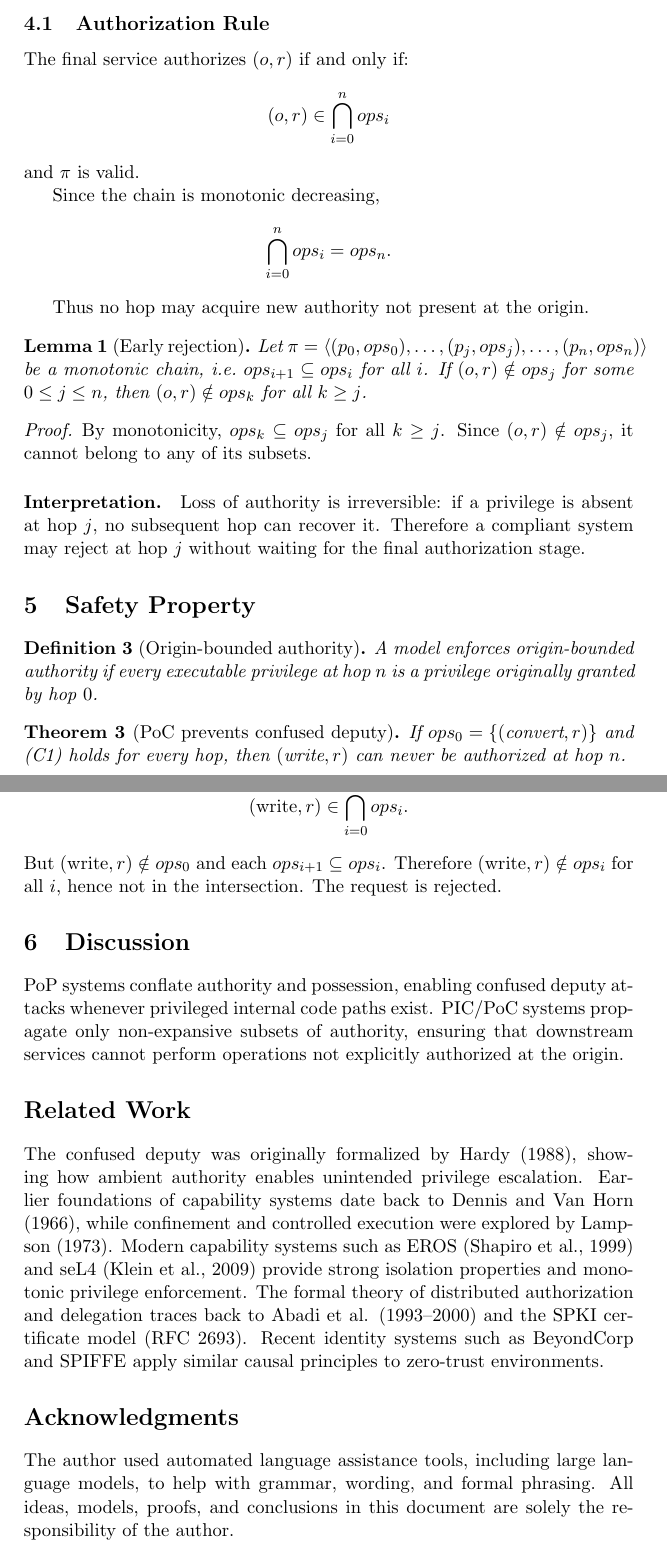
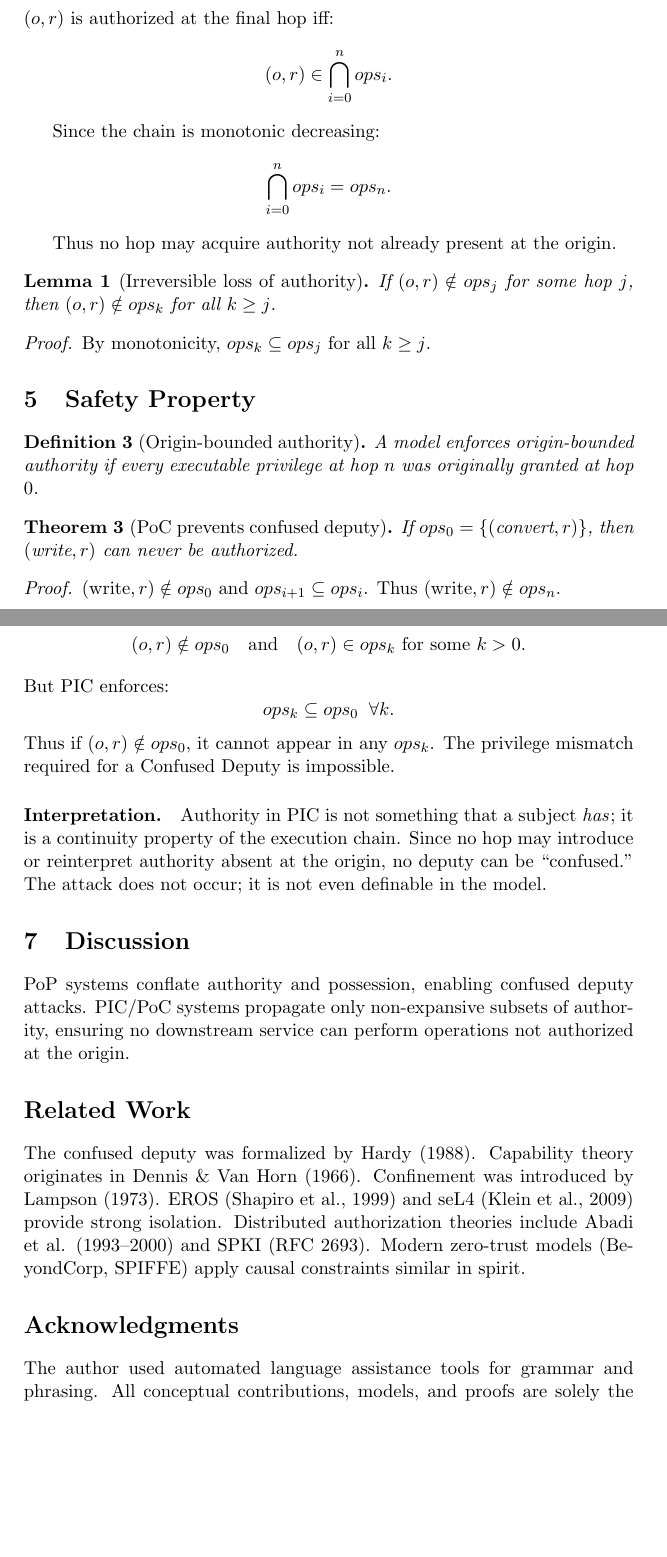
Before and after one commit to ngallo/pic-model, a LaTeX document (draft/0.1/pic-model-math/pic-model.tex): two parts of pages 4 and 5 of 6, joined at a grey line, cut at the place of the change, the shorter picture padded with empty space. Compiled offline with pdfLaTeX.

Commit message:
Updated lated version of the paper

```diff
--- a/draft/0.1/pic-model-math/pic-model.tex
+++ b/draft/0.1/pic-model-math/pic-model.tex
@@ -145 +137,2 @@ Each hop transfers a privilege subset:
 \[
+ops_{i+1} \subseteq ops_i. \tag{C1}
@@ -147,4 +139 @@ ops_i \subseteq O \times R
 \]
-and must satisfy:
-\begin{equation}
-ops_{i+1} \subseteq ops_i. \tag{C1}
@@ -156,47 +144,39 @@ Let $\pi$ be a verifiable sequence:
 \]
 
 \subsection{Authorization Rule}
-The final service authorizes $(o,r)$ if and only if:
+$(o,r)$ is authorized at the final hop iff:
 \[
-(o,r) \in \bigcap_{i=0}^{n} ops_i
+(o,r) \in \bigcap_{i=0}^{n} ops_i.
 \]
-and $\pi$ is valid.
 
-Since the chain is monotonic decreasing,
+Since the chain is monotonic decreasing:
 \[
 \bigcap_{i=0}^{n} ops_i = ops_n.
 \]
 
-Thus no hop may acquire new authority not present at the origin.
+Thus no hop may acquire authority not already present at the origin.
 
-\begin{lemma}[Early rejection]
-Let $\pi = \langle (p_0,ops_0),\dots,(p_j,ops_j),\dots,(p_n,ops_n)\rangle$
-be a monotonic chain, i.e.\ $ops_{i+1}\subseteq ops_i$ for all $i$.
-If $(o,r)\notin ops_j$ for some $0\le j\le n$, then
+\begin{lemma}[Irreversible loss of authority]
+If $(o,r)\notin ops_j$ for some hop $j$, then
 $(o,r)\notin ops_k$ for all $k \ge j$.
 \end{lemma}
 
 \begin{proof}
 By monotonicity, $ops_k \subseteq ops_j$ for all $k\ge j$.
-Since $(o,r)\notin ops_j$, it cannot belong to any of its subsets.
 \end{proof}
-
-\paragraph{Interpretation.}
-Loss of authority is irreversible: if a privilege is absent at hop $j$,
-no subsequent hop can recover it. Therefore a compliant system may reject
-at hop $j$ without waiting for the final authorization stage.
 
 \section{Safety Property}
 
 \begin{definition}[Origin-bounded authority]
 A model enforces origin-bounded authority if every executable privilege
-at hop $n$ is a privilege originally granted by hop $0$.
+at hop $n$ was originally granted at hop $0$.
 \end{definition}
 
 \begin{theorem}[PoC prevents confused deputy]
-If $ops_0 = \{(\text{convert},r)\}$ and (C1) holds for every hop,
-then $(\text{write},r)$ can never be authorized at hop $n$.
+If $ops_0 = \{(\text{convert},r)\}$, then $(\text{write},r)$ can never be authorized.
 \end{theorem}
 
 \begin{proof}
-Authorization requires:
+$(\text{write},r)\notin ops_0$ and $ops_{i+1}\subseteq ops_i$.
+Thus $(\text{write},r)\notin ops_n$.
+\end{proof}
@@ -203,40 +198,42 @@ Authorization requires:
+\begin{proof}
+The Confused Deputy requires:
 \[
-(\text{write},r) \in \bigcap_{i=0}^{n} ops_i.
+(o,r)\notin ops_0 \quad \text{and} \quad (o,r)\in ops_k \text{ for some } k>0.
 \]
-But $(\text{write},r)\notin ops_0$ and each $ops_{i+1}\subseteq ops_i$.
-Therefore $(\text{write},r)\notin ops_i$ for all $i$,
-hence not in the intersection.
-The request is rejected.
+But PIC enforces:
+\[
+ops_k \subseteq ops_0 \;\; \forall k.
+\]
+Thus if $(o,r)\notin ops_0$, it cannot appear in any $ops_k$.
+The privilege mismatch required for a Confused Deputy is impossible.
 \end{proof}
+
+\paragraph{Interpretation.}
+Authority in PIC is not something that a subject \emph{has};
+it is a continuity property of the execution chain.
+Since no hop may introduce or reinterpret authority absent at the origin,
+no deputy can be ``confused.''
+The attack does not occur; it is not even definable in the model.
 
 \section{Discussion}
 
-PoP systems conflate authority and possession, enabling confused deputy attacks
-whenever privileged internal code paths exist.
+PoP systems conflate authority and possession, enabling confused deputy attacks.
 PIC/PoC systems propagate only non-expansive subsets of authority,
-ensuring that downstream services cannot perform operations not explicitly
-authorized at the origin.
+ensuring no downstream service can perform operations not authorized at the origin.
 
 \section*{Related Work}
 
-The confused deputy was originally formalized by Hardy (1988),
-showing how ambient authority enables unintended privilege escalation.
-Earlier foundations of capability systems date back to Dennis and Van Horn (1966),
-while confinement and controlled execution were explored by Lampson (1973).
-Modern capability systems such as EROS (Shapiro et al., 1999)
-and seL4 (Klein et al., 2009) provide strong isolation properties and monotonic
-privilege enforcement.
-The formal theory of distributed authorization and delegation traces back to
-Abadi et al. (1993--2000) and the SPKI certificate model (RFC 2693).
-Recent identity systems such as BeyondCorp and SPIFFE apply similar causal
-principles to zero-trust environments.
+The confused deputy was formalized by Hardy (1988).
+Capability theory originates in Dennis \& Van Horn (1966).
+Confinement was introduced by Lampson (1973).
+EROS (Shapiro et al., 1999) and seL4 (Klein et al., 2009) provide strong isolation.
+Distributed authorization theories include Abadi et al. (1993--2000) and SPKI (RFC 2693).
+Modern zero-trust models (BeyondCorp, SPIFFE) apply causal constraints similar in spirit.
 
 \section*{Acknowledgments}
 
-The author used automated language assistance tools, including large language models,
-to help with grammar, wording, and formal phrasing.
-All ideas, models, proofs, and conclusions in this document are solely the
-responsibility of the author.
+The author used automated language assistance tools for grammar and phrasing.
+All conceptual contributions, models, and proofs are solely the author's.
 
 \section*{References}
 
```
Also changed, not shown: draft/0.1/pic-model-math/pic-model.pdf, draft/0.1/pic-model-math/pic-model.tex (88 more changed lines), 5 other files.
